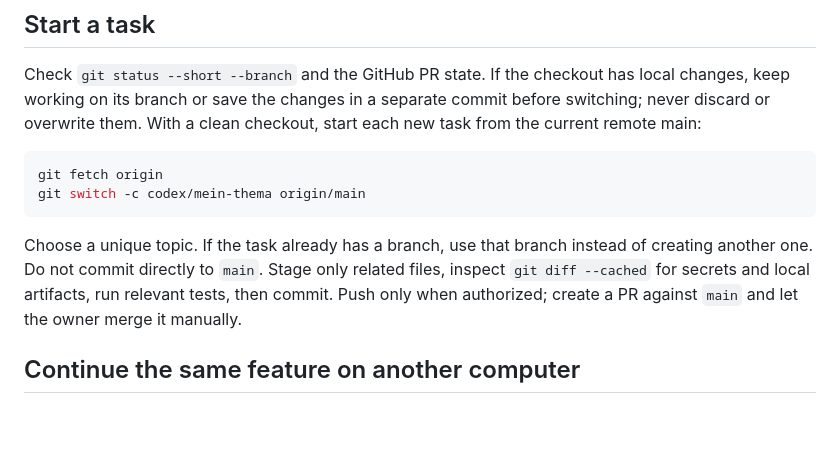
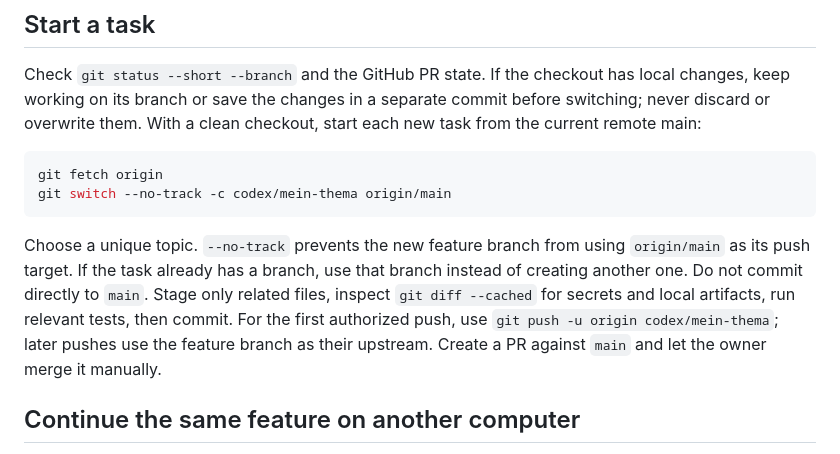
Before and after one commit to Cyberhunter88/cctv-viewer, a Markdown page: docs/DEVELOPMENT.md, the part around the change. Drawn GitHub-style; blank space fills up the shorter version.

Commit message:
docs: update git switch command to include --no-track option for clarity

````diff
--- a/docs/DEVELOPMENT.md
+++ b/docs/DEVELOPMENT.md
@@ -15,10 +15,10 @@ Check `git status --short --branch` and the GitHub PR state. If the checkout has
 
 ```sh
 git fetch origin
-git switch -c codex/mein-thema origin/main
+git switch --no-track -c codex/mein-thema origin/main
 ```
 
-Choose a unique topic. If the task already has a branch, use that branch instead of creating another one. Do not commit directly to `main`. Stage only related files, inspect `git diff --cached` for secrets and local artifacts, run relevant tests, then commit. Push only when authorized; create a PR against `main` and let the owner merge it manually.
+Choose a unique topic. `--no-track` prevents the new feature branch from using `origin/main` as its push target. If the task already has a branch, use that branch instead of creating another one. Do not commit directly to `main`. Stage only related files, inspect `git diff --cached` for secrets and local artifacts, run relevant tests, then commit. For the first authorized push, use `git push -u origin codex/mein-thema`; later pushes use the feature branch as their upstream. Create a PR against `main` and let the owner merge it manually.
 
 ## Continue the same feature on another computer
 
````
Also changed, not shown: docs/CI-CD.md (+1 -1 lines).
